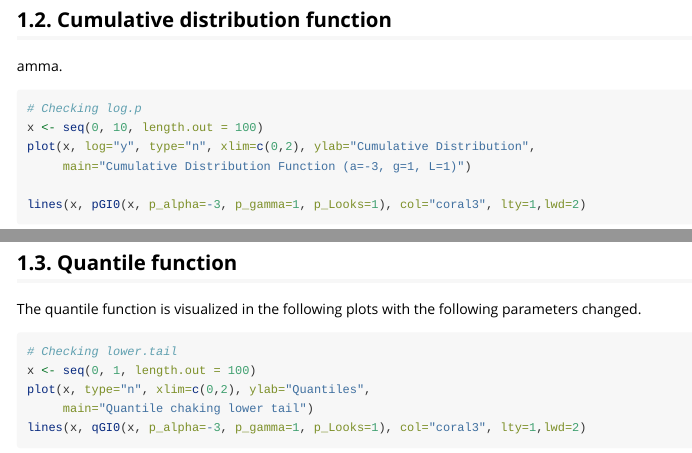
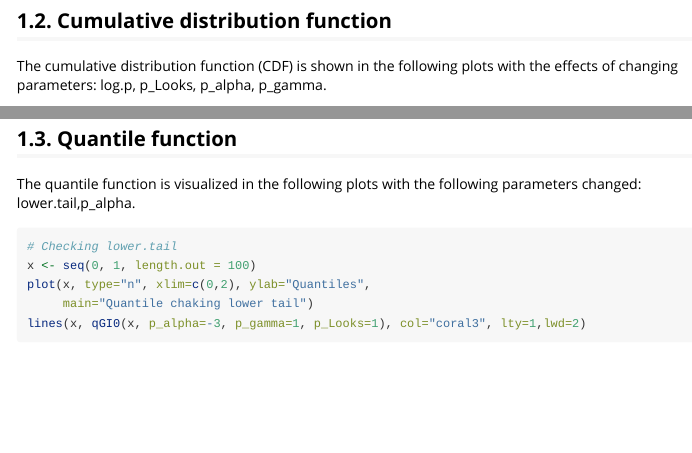
Before and after one commit to KoroteevaS/GI0_package, an R Markdown document (GI0/vignettes/GI0.Rmd): the page in a window 1100 px wide, from 2250 px down before the commit and from 2430 px down after it, so that both start at the same text, and a second part further down, joined at a grey line. Rendered offline with R 4.5, knitr and Pandoc, with nearby package versions; some code elsewhere in the file could not run offline; long lines of code are wrapped.

Commit message:
update markdown file with more text

````diff
--- a/GI0/vignettes/GI0.Rmd
+++ b/GI0/vignettes/GI0.Rmd
@@ -75,6 +74,7 @@ The cumulative distribution function (CDF) is shown in the following plots with
 ```
 <h2>1.2. Cumulative distribution function</h2>
-amma.
+
+The cumulative distribution function (CDF) is shown in the following plots with the effects of changing parameters: log.p, p_Looks, p_alpha, p_gamma.
 
 ```{r, warning=FALSE}
 # Checking log.p
@@ -123,7 +125,7 @@ legend("topright", legend=c("g=1", "g=3", "g=10"), col=c("skyblue3", "coral2", "
 ```
 <h2>1.3. Quantile function</h2>
 
-The quantile function is visualized in the following plots with the following parameters  changed.
+The quantile function is visualized in the following plots with the following parameters changed: lower.tail,p_alpha.
 
 ```{r, warning=FALSE}
 # Checking lower.tail
````
Also changed, not shown: GI0/vignettes/GI0.Rmd (6 more changed lines).
